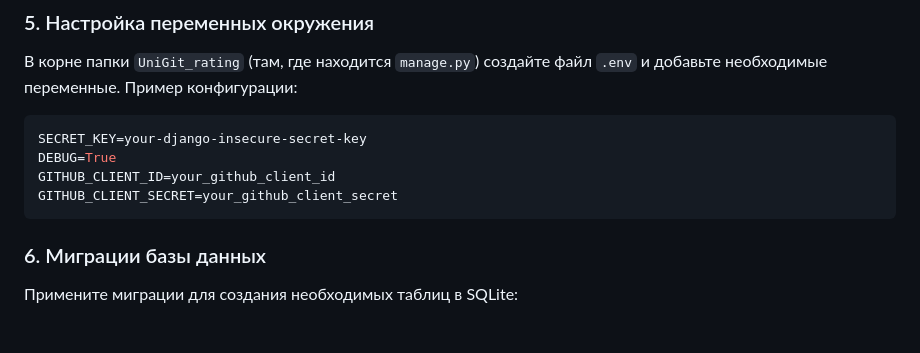
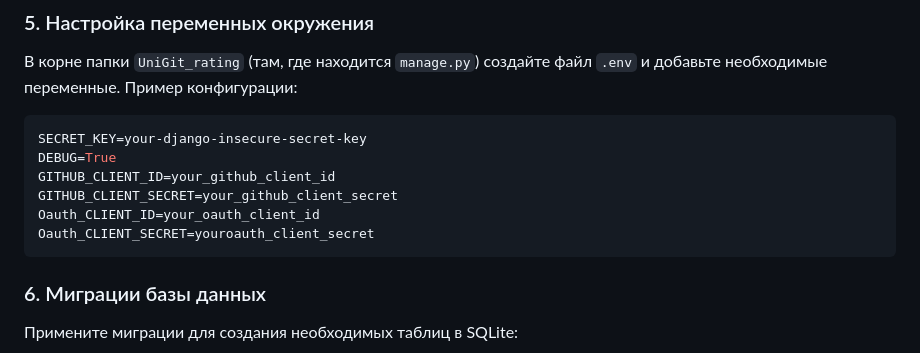
Before and after one commit to Tomon201/UniGit, a Markdown page: README.md, the part around the change. Drawn GitHub-style; blank space fills up the shorter version.

````diff
--- a/README.md
+++ b/README.md
@@ -70,6 +70,8 @@ SECRET_KEY=your-django-insecure-secret-key
 DEBUG=True
 GITHUB_CLIENT_ID=your_github_client_id
 GITHUB_CLIENT_SECRET=your_github_client_secret
+Oauth_CLIENT_ID=your_oauth_client_id
+Oauth_CLIENT_SECRET=youroauth_client_secret
 ```
 
 ### 6. Миграции базы данных
````
